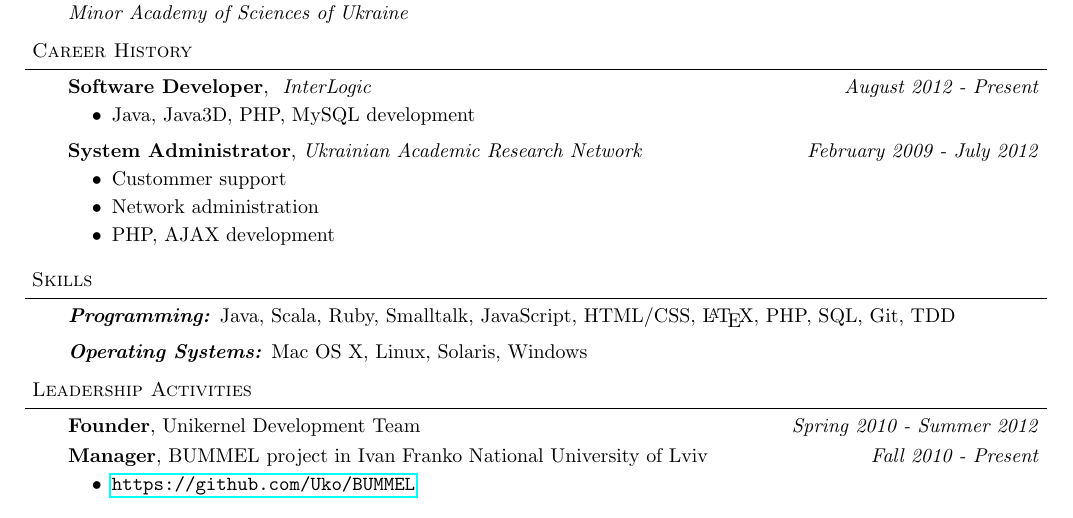
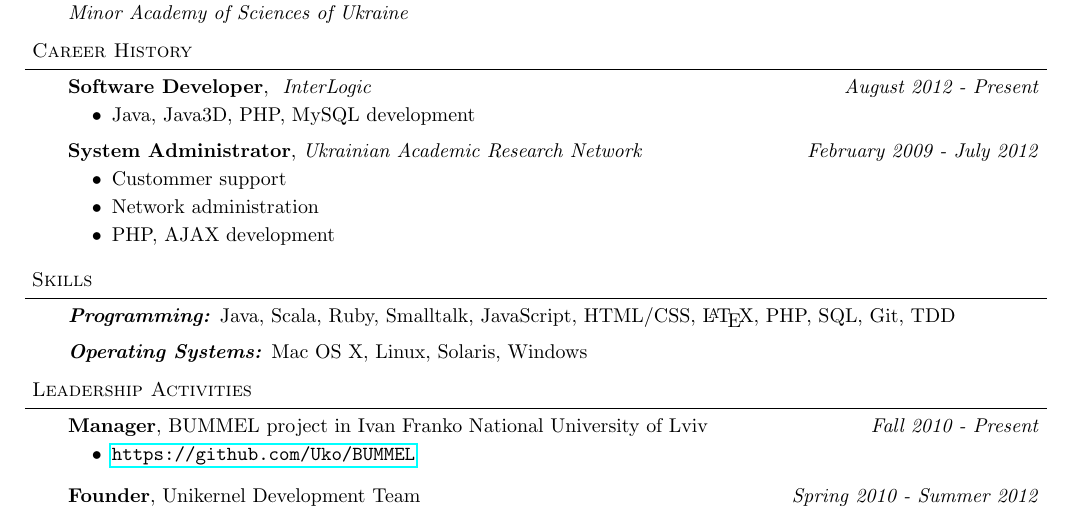
Before and after one commit to anygizer/ihor.mykhalevych-CV, a LaTeX CV (Resume.tex): part of the page, cut so that both start at the same text. Compiled offline with pdfLaTeX.

Commit message:
reordered Leadership Activities

```diff
--- a/Resume.tex
+++ b/Resume.tex
@@ -142,13 +142,13 @@
 
 \begin{body}
 	\vspace{14pt}
-	\textbf{Founder}, Unikernel Development Team \hfill {} \emph{Spring 2010 - Summer 2012}\\
-	\smallskip
 	\textbf{Manager}, BUMMEL project in Ivan Franko National University of Lviv \hfill{} \emph{Fall 2010 - Present}\\
 	\vspace*{-4pt}
 	\begin{itemize} \itemsep -0pt
 		\item \url{https://github.com/Uko/BUMMEL}
 	\end{itemize}
+	\smallskip
+	\textbf{Founder}, Unikernel Development Team \hfill {} \emph{Spring 2010 - Summer 2012}\\
 \end{body}
 
 
```
Also changed, not shown: Resume.pdf.
